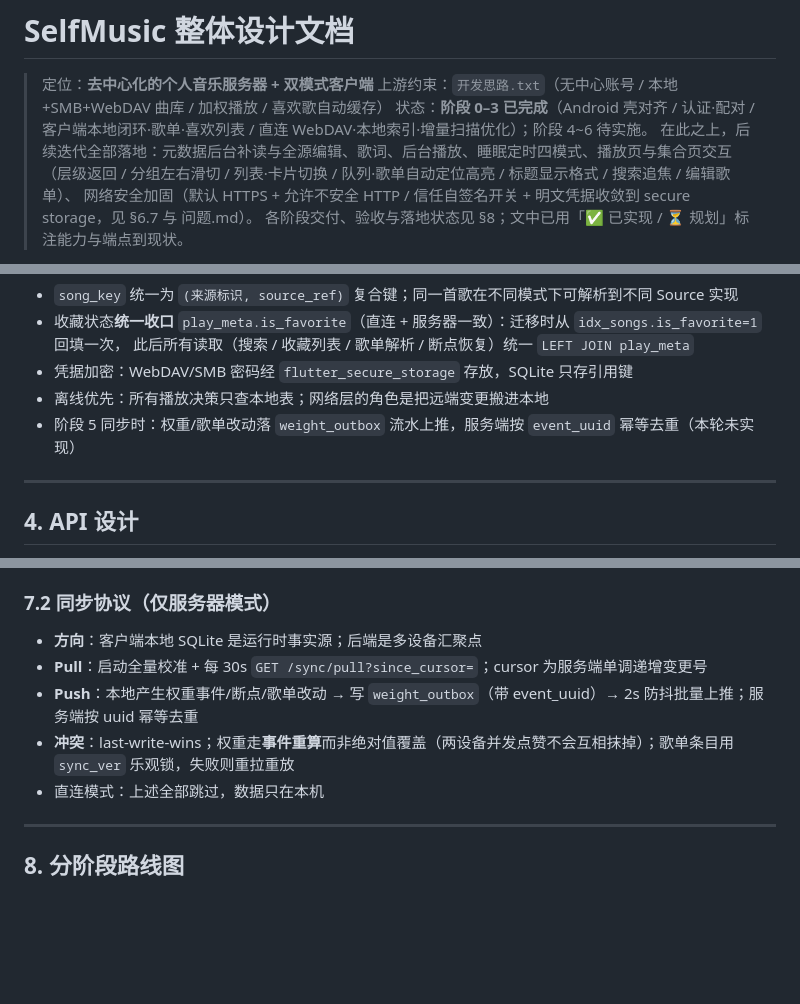
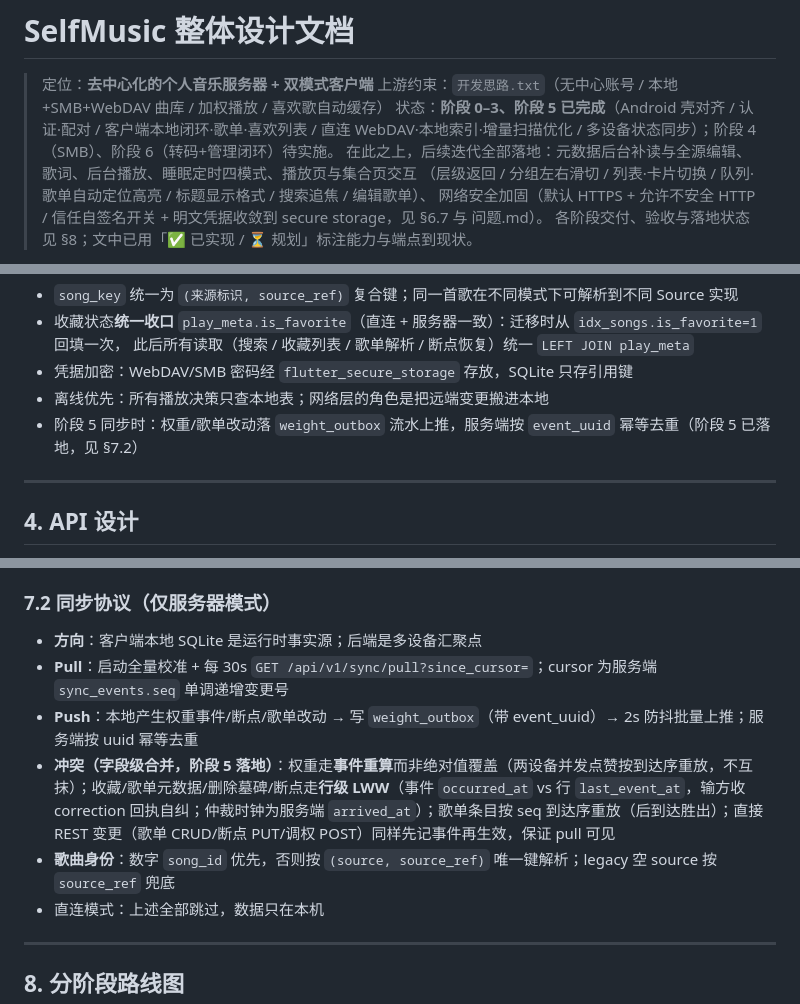
Before and after one commit to mangNSXying/SelfMusic, a Markdown page: DESIGN.md, 3 parts joined by grey strips. Drawn GitHub-style; blank space fills up the shorter version.

```diff
--- a/DESIGN.md
+++ b/DESIGN.md
@@ -2,7 +2,7 @@
 
 > 定位：**去中心化的个人音乐服务器 + 双模式客户端**
 > 上游约束：`开发思路.txt`（无中心账号 / 本地+SMB+WebDAV 曲库 / 加权播放 / 喜欢歌自动缓存）
-> 状态：**阶段 0–3 已完成**（Android 壳对齐 / 认证·配对 / 客户端本地闭环·歌单·喜欢列表 / 直连 WebDAV·本地索引·增量扫描优化）；阶段 4~6 待实施。
+> 状态：**阶段 0–3、阶段 5 已完成**（Android 壳对齐 / 认证·配对 / 客户端本地闭环·歌单·喜欢列表 / 直连 WebDAV·本地索引·增量扫描优化 / 多设备状态同步）；阶段 4（SMB）、阶段 6（转码+管理闭环）待实施。
 > 在此之上，后续迭代全部落地：元数据后台补读与全源编辑、歌词、后台播放、睡眠定时四模式、播放页与集合页交互
 > （层级返回 / 分组左右滑切 / 列表·卡片切换 / 队列·歌单自动定位高亮 / 标题显示格式 / 搜索追焦 / 编辑歌单）、
 > 网络安全加固（默认 HTTPS + 允许不安全 HTTP / 信任自签名开关 + 明文凭据收敛到 secure storage，见 §6.7 与 问题.md）。
@@ -217,7 +217,7 @@ INDEX idx_refresh(refresh_token_hash)
   此后所有读取（搜索 / 收藏列表 / 歌单解析 / 断点恢复）统一 `LEFT JOIN play_meta`
 - 凭据加密：WebDAV/SMB 密码经 `flutter_secure_storage` 存放，SQLite 只存引用键
 - 离线优先：所有播放决策只查本地表；网络层的角色是把远端变更搬进本地
-- 阶段 5 同步时：权重/歌单改动落 `weight_outbox` 流水上推，服务端按 `event_uuid` 幂等去重（本轮未实现）
+- 阶段 5 同步时：权重/歌单改动落 `weight_outbox` 流水上推，服务端按 `event_uuid` 幂等去重（阶段 5 已落地，见 §7.2）
 
 ---
 
@@ -536,9 +538,10 @@ n≥2 时对剩余归一化）按 factor 采样，喜欢的歌因此可在一轮
 ### 7.2 同步协议（仅服务器模式）
 
 - **方向**：客户端本地 SQLite 是运行时事实源；后端是多设备汇聚点
-- **Pull**：启动全量校准 + 每 30s `GET /sync/pull?since_cursor=`；cursor 为服务端单调递增变更号
+- **Pull**：启动全量校准 + 每 30s `GET /api/v1/sync/pull?since_cursor=`；cursor 为服务端 `sync_events.seq` 单调递增变更号
 - **Push**：本地产生权重事件/断点/歌单改动 → 写 `weight_outbox`（带 event_uuid）→ 2s 防抖批量上推；服务端按 uuid 幂等去重
-- **冲突**：last-write-wins；权重走**事件重算**而非绝对值覆盖（两设备并发点赞不会互相抹掉）；歌单条目用 `sync_ver` 乐观锁，失败则重拉重放
+- **冲突（字段级合并，阶段 5 落地）**：权重走**事件重算**而非绝对值覆盖（两设备并发点赞按到达序重放，不互抹）；收藏/歌单元数据/删除墓碑/断点走**行级 LWW**（事件 `occurred_at` vs 行 `last_event_at`，输方收 correction 回执自纠；仲裁时钟为服务端 `arrived_at`）；歌单条目按 seq 到达序重放（后到达胜出）；直接 REST 变更（歌单 CRUD/断点 PUT/调权 POST）同样先记事件再生效，保证 pull 可见
+- **歌曲身份**：数字 `song_id` 优先，否则按 `(source, source_ref)` 唯一键解析；legacy 空 source 按 `source_ref` 兜底
 - 直连模式：上述全部跳过，数据只在本机
 
 ---
```
Also changed, not shown: other parts of DESIGN.md (+21 -12 lines), DEVELOPER.md (+9 -6 lines), settings.md (+20 -3 lines).
